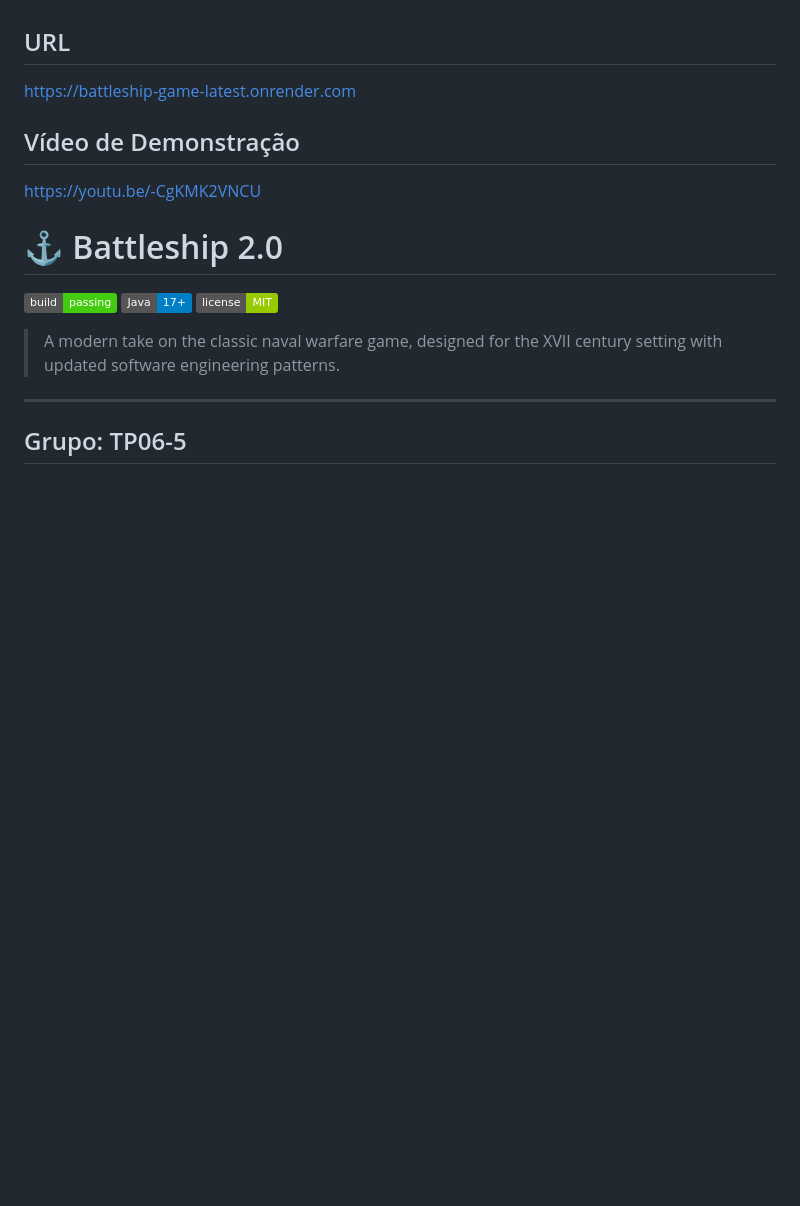
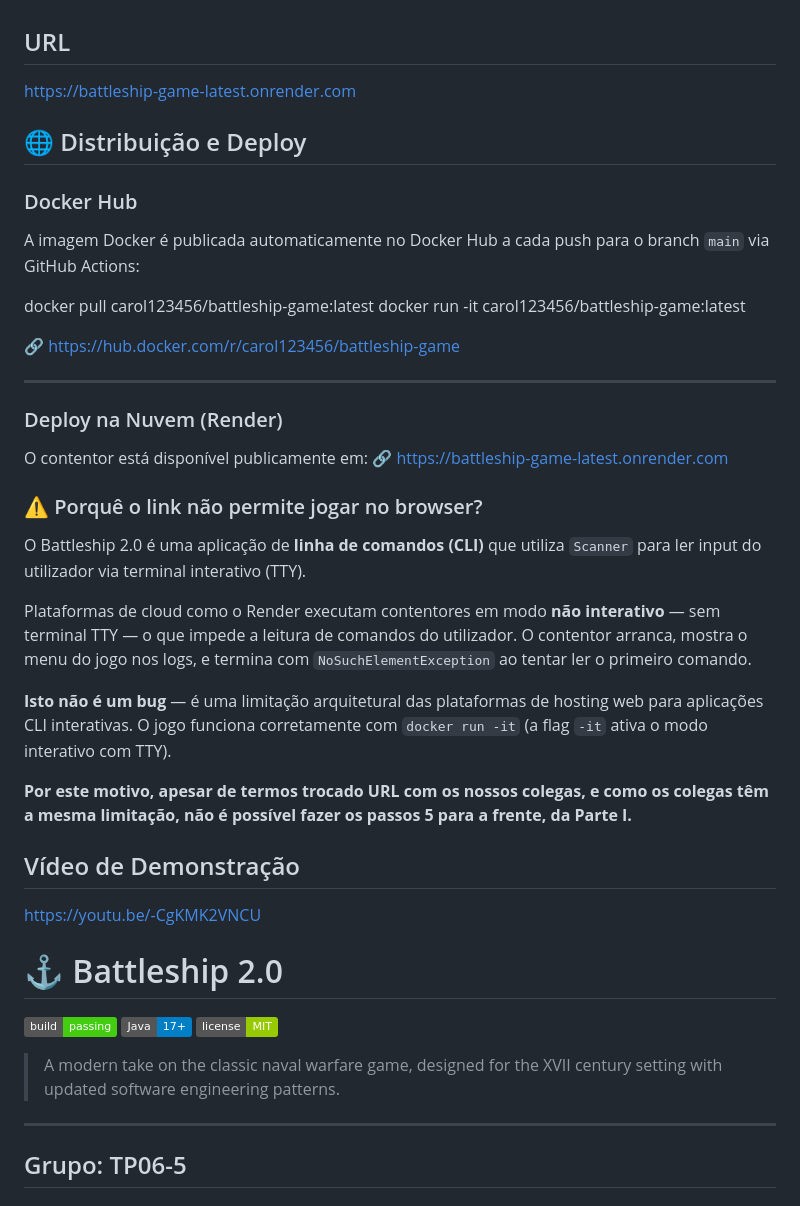
Before and after one commit to IGE-112244/Battleship2, a Markdown page: README.md, the part around the change. Drawn GitHub-style; badges without logos; blank space fills up the shorter version.

Commit message:
Update README with deployment details and limitations
Added deployment information for Docker Hub and Render, including limitations for CLI applications on cloud platforms.

```diff
--- a/README.md
+++ b/README.md
@@ -1,5 +1,41 @@
 ## URL
 https://battleship-game-latest.onrender.com
+
+## 🌐 Distribuição e Deploy
+
+### Docker Hub
+A imagem Docker é publicada automaticamente no Docker Hub a cada push
+para o branch `main` via GitHub Actions:
+
+docker pull carol123456/battleship-game:latest
+docker run -it carol123456/battleship-game:latest
+
+🔗 https://hub.docker.com/r/carol123456/battleship-game
+
+---
+
+### Deploy na Nuvem (Render)
+O contentor está disponível publicamente em:
+🔗 https://battleship-game-latest.onrender.com
+
+### ⚠️ Porquê o link não permite jogar no browser?
+
+O Battleship 2.0 é uma aplicação de **linha de comandos (CLI)** que
+utiliza `Scanner` para ler input do utilizador via terminal interativo (TTY).
+
+Plataformas de cloud como o Render executam contentores em modo
+**não interativo** — sem terminal TTY — o que impede a leitura de
+comandos do utilizador. O contentor arranca, mostra o menu do jogo
+nos logs, e termina com `NoSuchElementException` ao tentar ler o
+primeiro comando.
+
+**Isto não é um bug** — é uma limitação arquitetural das plataformas
+de hosting web para aplicações CLI interativas. O jogo funciona
+corretamente com `docker run -it` (a flag `-it` ativa o modo
+interativo com TTY).
+
+**Por este motivo, apesar de termos trocado URL com os nossos colegas, e como os colegas têm a mesma limitação, não é possível fazer os passos 5 para a frente, da Parte I.**
+
 
 ## Vídeo de Demonstração
 https://youtu.be/-CgKMK2VNCU
```
